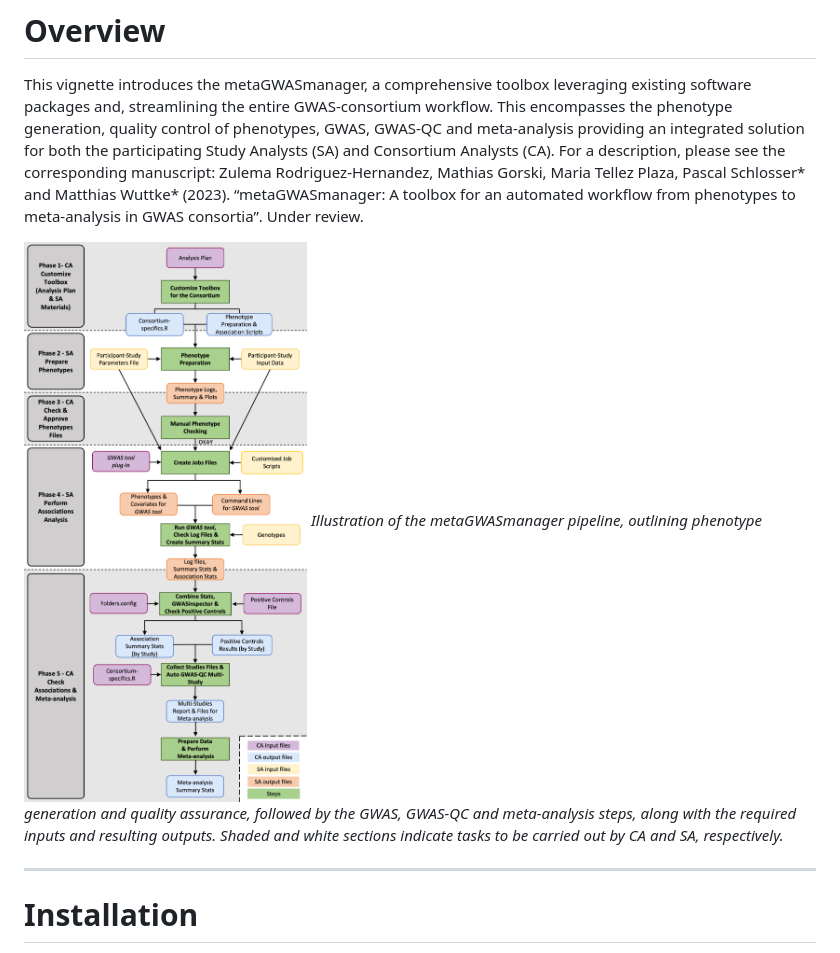
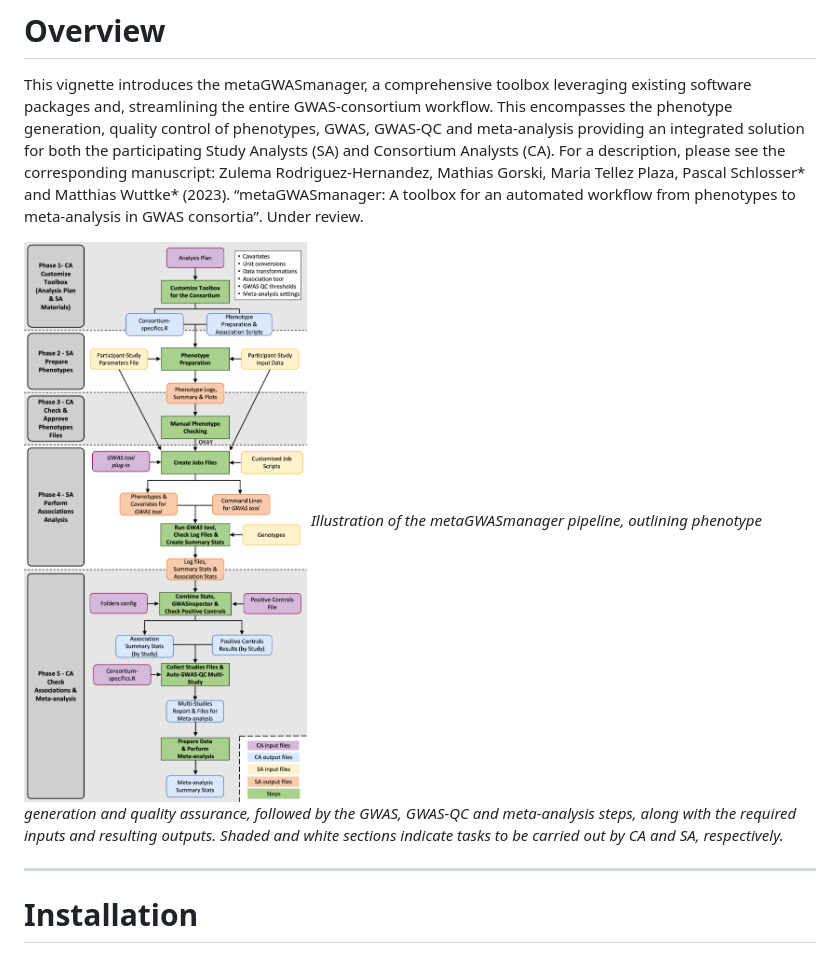
Before and after one commit to genepi-freiburg/metaGWASmanager, a Markdown page: README.md, the part around the change. Drawn GitHub-style; pictures changed too: images/F1_2024-03-04.png (deleted), images/F1_2024-03-12.png (added).

Commit message:
figure updated

```diff
--- a/README.md
+++ b/README.md
@@ -11,7 +11,7 @@ output:
 This vignette introduces the metaGWASmanager, a comprehensive toolbox leveraging existing software packages and, streamlining the entire GWAS-consortium workflow. This encompasses the phenotype generation, quality control of phenotypes, GWAS, GWAS-QC and meta-analysis providing an integrated solution for both the participating Study Analysts (SA) and Consortium Analysts (CA). For a description, please see the corresponding manuscript:
 Zulema Rodriguez-Hernandez, Mathias Gorski, Maria Tellez Plaza, Pascal Schlosser* and Matthias Wuttke* (2023). “metaGWASmanager: A toolbox for an automated workflow from phenotypes to meta-analysis in GWAS consortia”. Under review.
 
-![Workflow](images/F1_2024-03-04.png) *Illustration of the metaGWASmanager pipeline, outlining phenotype generation and quality assurance, followed by the GWAS, GWAS-QC and meta-analysis steps, along with the required inputs and resulting outputs. Shaded and white sections indicate tasks to be carried out by CA and SA, respectively.*
+![Workflow](images/F1_2024-03-12.png) *Illustration of the metaGWASmanager pipeline, outlining phenotype generation and quality assurance, followed by the GWAS, GWAS-QC and meta-analysis steps, along with the required inputs and resulting outputs. Shaded and white sections indicate tasks to be carried out by CA and SA, respectively.*
 
 ---
 
```
